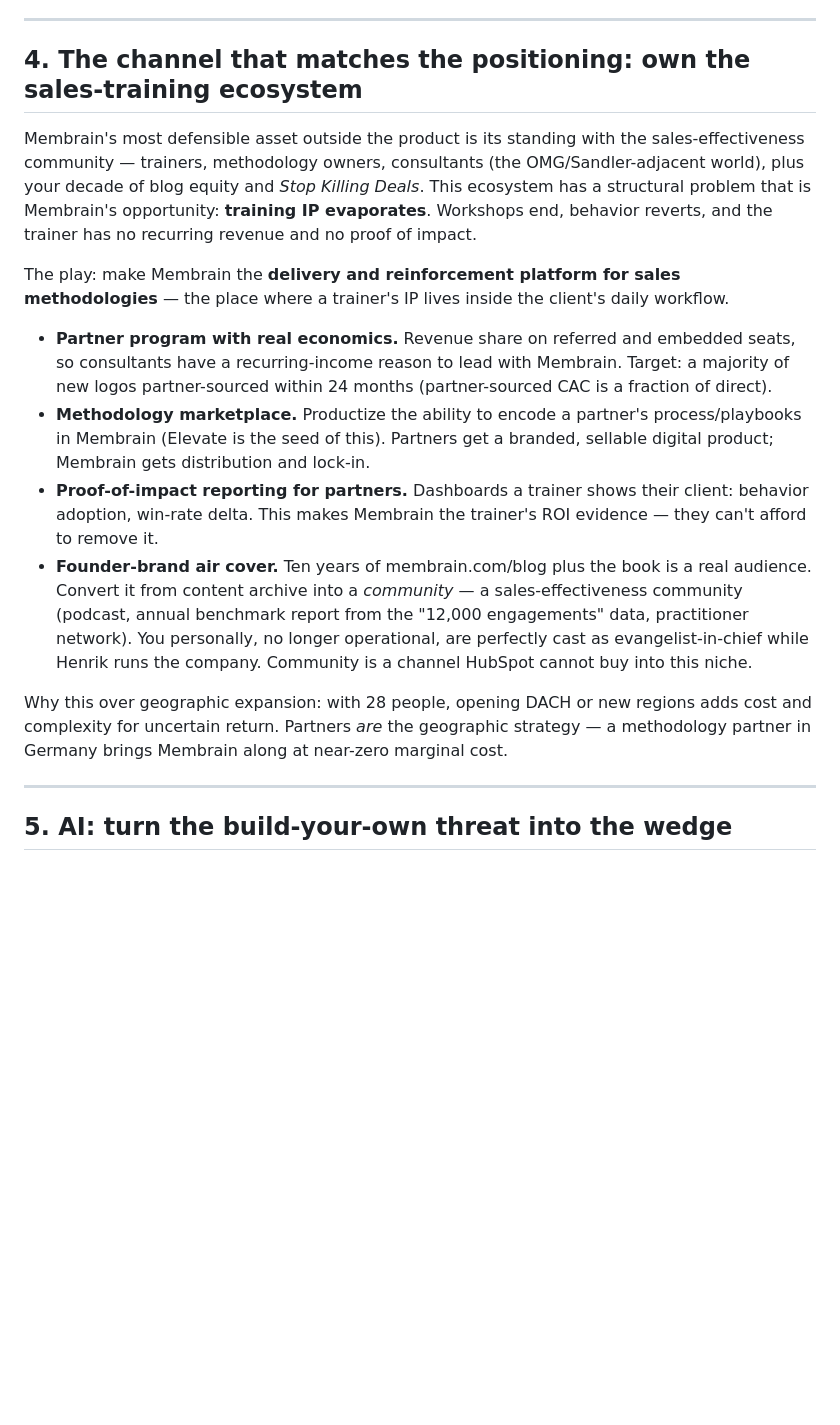
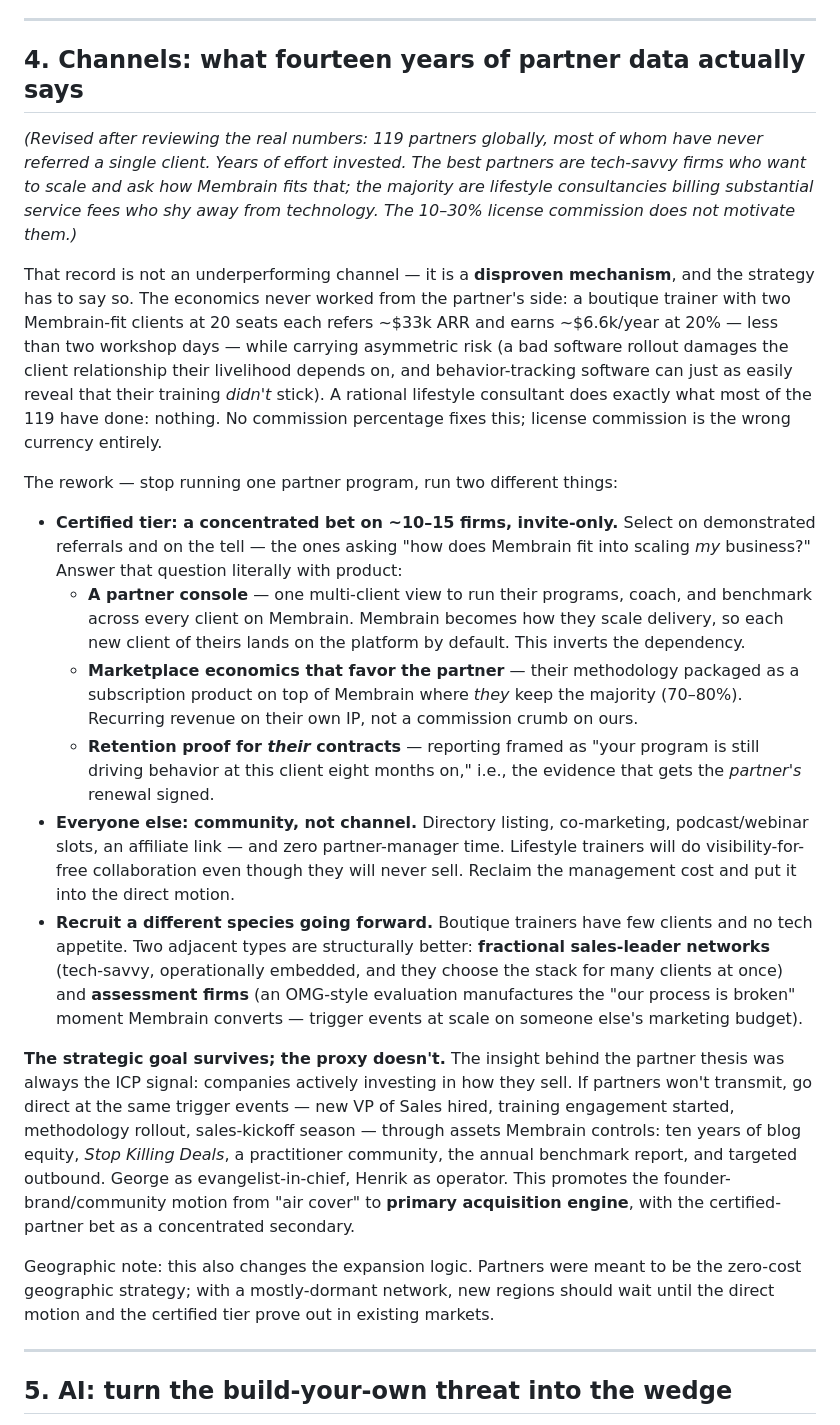
Before and after one commit to Go-Upstream/Go-Upstream, a Markdown page: membrain-growth-strategy.md, the part around one of its changes. GitHub-like rendering; blank space fills up the shorter version.

Commit message:
Revise channel strategy after partner-program reality check
119 partners with mostly zero referrals disproves commission-based
referral as a mechanism. Reworked section 4: certified tier of
10-15 firms paid in their own scale (partner console, marketplace
majority share), long tail moved to a no-touch community tier,
recruit fractional sales leaders and assessment firms instead of
boutique trainers, and promote the direct founder-brand/community
motion to primary acquisition engine. Updated 90-day agenda and
risks to match.

Co-Authored-By: Claude Fable 5 <noreply@anthropic.com>
Claude-Session: https://claude.ai/code/session_01TUUHUXSiZQCCTozB1Ek4AM

```diff
--- a/membrain-growth-strategy.md
+++ b/membrain-growth-strategy.md
@@ -51,18 +51,24 @@ Practical moves:
 
 ---
 
-## 4. The channel that matches the positioning: own the sales-training ecosystem
+## 4. Channels: what fourteen years of partner data actually says
 
-Membrain's most defensible asset outside the product is its standing with the sales-effectiveness community — trainers, methodology owners, consultants (the OMG/Sandler-adjacent world), plus your decade of blog equity and *Stop Killing Deals*. This ecosystem has a structural problem that is Membrain's opportunity: **training IP evaporates**. Workshops end, behavior reverts, and the trainer has no recurring revenue and no proof of impact.
+*(Revised after reviewing the real numbers: 119 partners globally, most of whom have never referred a single client. Years of effort invested. The best partners are tech-savvy firms who want to scale and ask how Membrain fits that; the majority are lifestyle consultancies billing substantial service fees who shy away from technology. The 10–30% license commission does not motivate them.)*
 
-The play: make Membrain the **delivery and reinforcement platform for sales methodologies** — the place where a trainer's IP lives inside the client's daily workflow.
+That record is not an underperforming channel — it is a **disproven mechanism**, and the strategy has to say so. The economics never worked from the partner's side: a boutique trainer with two Membrain-fit clients at 20 seats each refers ~$33k ARR and earns ~$6.6k/year at 20% — less than two workshop days — while carrying asymmetric risk (a bad software rollout damages the client relationship their livelihood depends on, and behavior-tracking software can just as easily reveal that their training *didn't* stick). A rational lifestyle consultant does exactly what most of the 119 have done: nothing. No commission percentage fixes this; license commission is the wrong currency entirely.
 
-- **Partner program with real economics.** Revenue share on referred and embedded seats, so consultants have a recurring-income reason to lead with Membrain. Target: a majority of new logos partner-sourced within 24 months (partner-sourced CAC is a fraction of direct).
-- **Methodology marketplace.** Productize the ability to encode a partner's process/playbooks in Membrain (Elevate is the seed of this). Partners get a branded, sellable digital product; Membrain gets distribution and lock-in.
-- **Proof-of-impact reporting for partners.** Dashboards a trainer shows their client: behavior adoption, win-rate delta. This makes Membrain the trainer's ROI evidence — they can't afford to remove it.
-- **Founder-brand air cover.** Ten years of membrain.com/blog plus the book is a real audience. Convert it from content archive into a *community* — a sales-effectiveness community (podcast, annual benchmark report from the "12,000 engagements" data, practitioner network). You personally, no longer operational, are perfectly cast as evangelist-in-chief while Henrik runs the company. Community is a channel HubSpot cannot buy into this niche.
+The rework — stop running one partner program, run two different things:
 
-Why this over geographic expansion: with 28 people, opening DACH or new regions adds cost and complexity for uncertain return. Partners *are* the geographic strategy — a methodology partner in Germany brings Membrain along at near-zero marginal cost.
+- **Certified tier: a concentrated bet on ~10–15 firms, invite-only.** Select on demonstrated referrals and on the tell — the ones asking "how does Membrain fit into scaling *my* business?" Answer that question literally with product:
+  - **A partner console** — one multi-client view to run their programs, coach, and benchmark across every client on Membrain. Membrain becomes how they scale delivery, so each new client of theirs lands on the platform by default. This inverts the dependency.
+  - **Marketplace economics that favor the partner** — their methodology packaged as a subscription product on top of Membrain where *they* keep the majority (70–80%). Recurring revenue on their own IP, not a commission crumb on ours.
+  - **Retention proof for *their* contracts** — reporting framed as "your program is still driving behavior at this client eight months on," i.e., the evidence that gets the *partner's* renewal signed.
+- **Everyone else: community, not channel.** Directory listing, co-marketing, podcast/webinar slots, an affiliate link — and zero partner-manager time. Lifestyle trainers will do visibility-for-free collaboration even though they will never sell. Reclaim the management cost and put it into the direct motion.
+- **Recruit a different species going forward.** Boutique trainers have few clients and no tech appetite. Two adjacent types are structurally better: **fractional sales-leader networks** (tech-savvy, operationally embedded, and they choose the stack for many clients at once) and **assessment firms** (an OMG-style evaluation manufactures the "our process is broken" moment Membrain converts — trigger events at scale on someone else's marketing budget).
+
+**The strategic goal survives; the proxy doesn't.** The insight behind the partner thesis was always the ICP signal: companies actively investing in how they sell. If partners won't transmit, go direct at the same trigger events — new VP of Sales hired, training engagement started, methodology rollout, sales-kickoff season — through assets Membrain controls: ten years of blog equity, *Stop Killing Deals*, a practitioner community, the annual benchmark report, and targeted outbound. George as evangelist-in-chief, Henrik as operator. This promotes the founder-brand/community motion from "air cover" to **primary acquisition engine**, with the certified-partner bet as a concentrated secondary.
+
+Geographic note: this also changes the expansion logic. Partners were meant to be the zero-cost geographic strategy; with a mostly-dormant network, new regions should wait until the direct motion and the certified tier prove out in existing markets.
 
 ---
 
```
Also changed, not shown: other parts of membrain-growth-strategy.md (+3 -2 lines).
